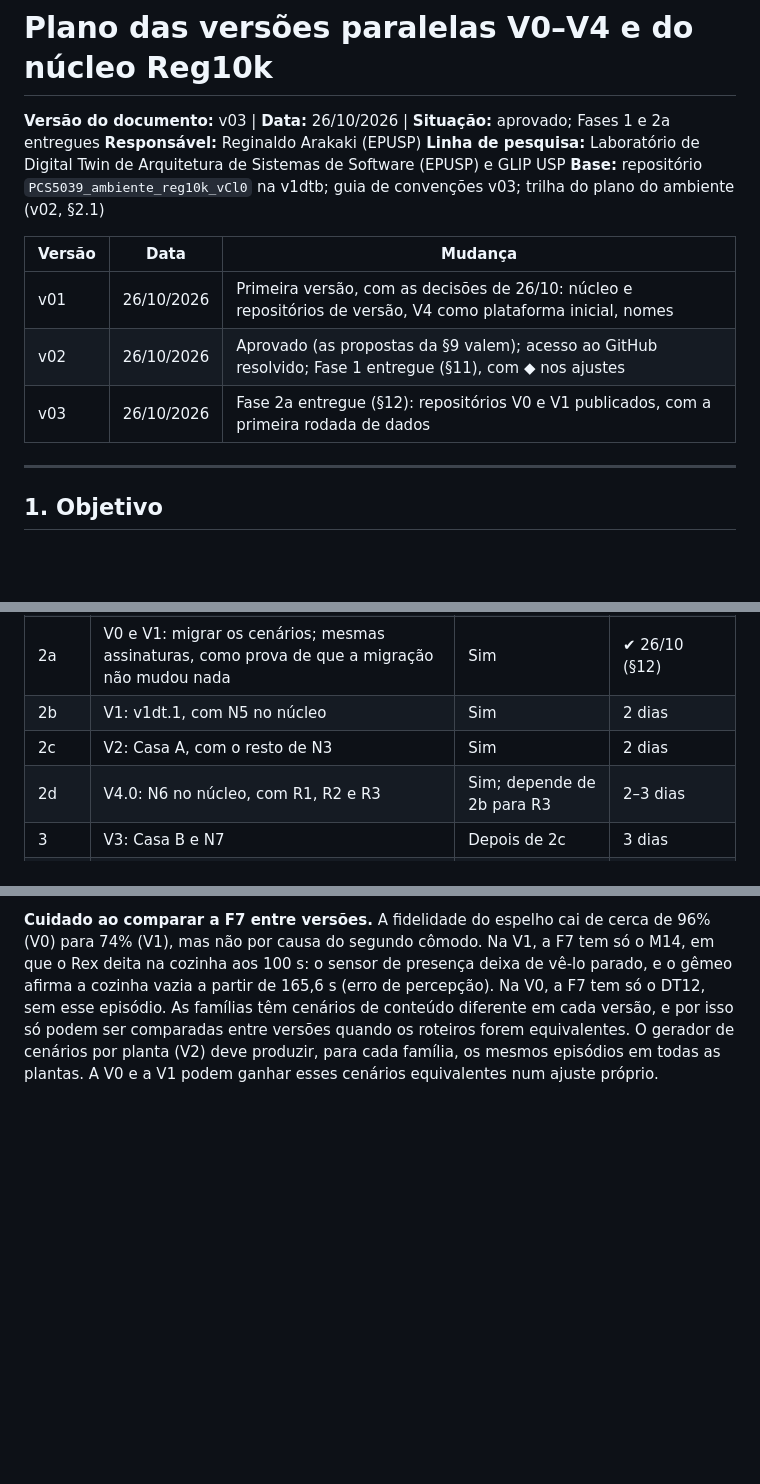
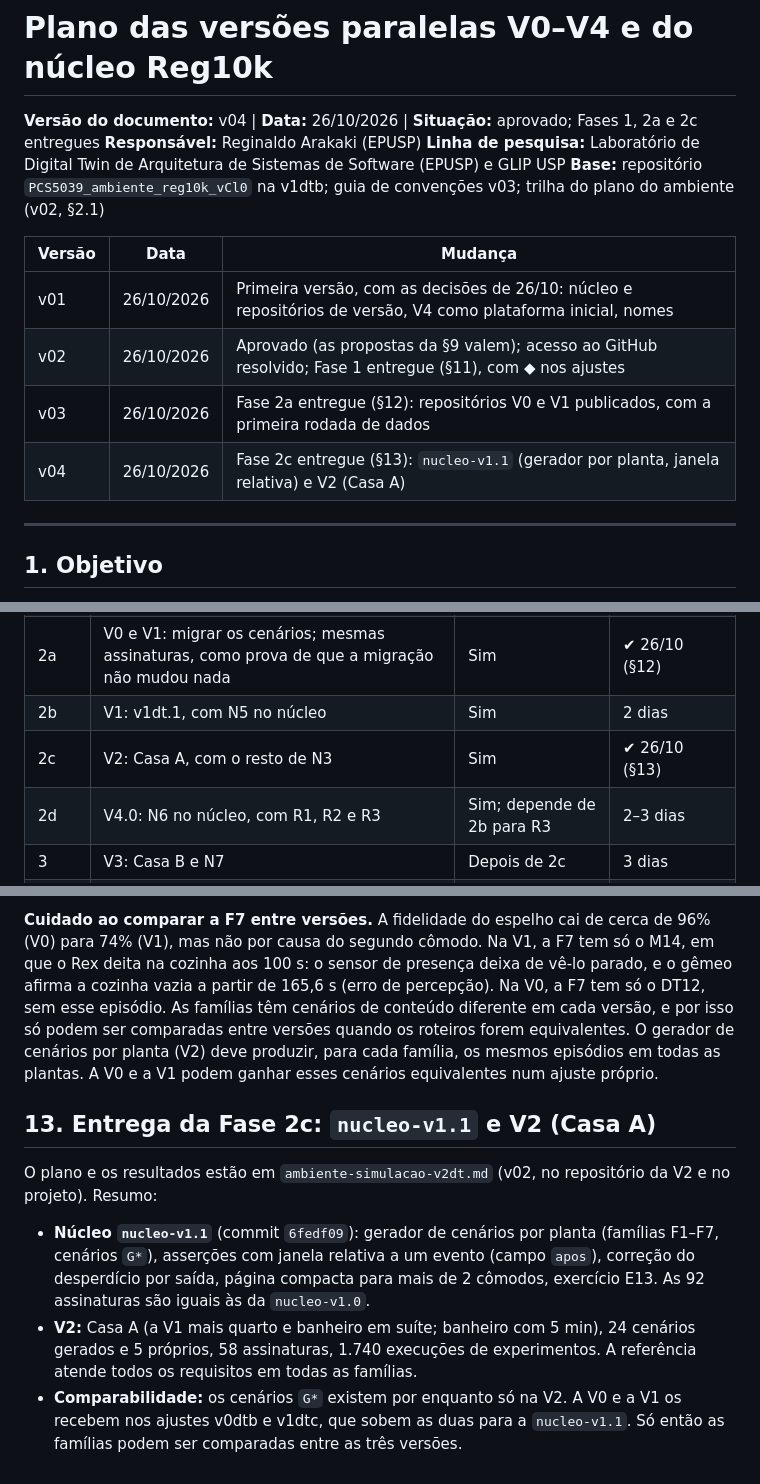
Before and after one commit to ReginaldoArakaki/PCS5039_ambiente_reg10k_vCl0, a Markdown page: docs/plano-versoes-paralelas.md, 3 parts joined by grey strips. Rendered like a GitHub page; blank space fills up the shorter version.

Commit message:
Plano das versões paralelas v04: Fase 2c entregue (nucleo-v1.1 e V2)
Co-Authored-By: Claude Opus 5.5 <noreply@anthropic.com>
Claude-Session: https://claude.ai/code/session_01AKhcoMGRUNWGMFWB8Y7USW

```diff
--- a/docs/plano-versoes-paralelas.md
+++ b/docs/plano-versoes-paralelas.md
@@ -1,6 +1,6 @@
 # Plano das versões paralelas V0–V4 e do núcleo Reg10k
 
-**Versão do documento:** v03 | **Data:** 26/10/2026 | **Situação:** aprovado; Fases 1 e 2a entregues
+**Versão do documento:** v04 | **Data:** 26/10/2026 | **Situação:** aprovado; Fases 1, 2a e 2c entregues
 **Responsável:** Reginaldo Arakaki (EPUSP)
 **Linha de pesquisa:** Laboratório de Digital Twin de Arquitetura de Sistemas de Software (EPUSP) e GLIP USP
 **Base:** repositório `PCS5039_ambiente_reg10k_vCl0` na v1dtb; guia de convenções v03; trilha do plano do ambiente (v02, §2.1)
@@ -10,6 +10,7 @@
 | v01 | 26/10/2026 | Primeira versão, com as decisões de 26/10: núcleo e repositórios de versão, V4 como plataforma inicial, nomes |
 | v02 | 26/10/2026 | Aprovado (as propostas da §9 valem); acesso ao GitHub resolvido; Fase 1 entregue (§11), com ◆ nos ajustes |
 | v03 | 26/10/2026 | Fase 2a entregue (§12): repositórios V0 e V1 publicados, com a primeira rodada de dados |
+| v04 | 26/10/2026 | Fase 2c entregue (§13): `nucleo-v1.1` (gerador por planta, janela relativa) e V2 (Casa A) |
 
 ---
 
@@ -125,7 +126,7 @@ A abertura de cada mudança segue a skill `incremento-simulacao`. Mudança no n
 | 1 | Núcleo: N1, N2, N4 e a parte mínima de N3; tag `nucleo-v1.0` | Não (é a base) | ✔ 26/10 (§11) |
 | 2a | V0 e V1: migrar os cenários; mesmas assinaturas, como prova de que a migração não mudou nada | Sim | ✔ 26/10 (§12) |
 | 2b | V1: v1dt.1, com N5 no núcleo | Sim | 2 dias |
-| 2c | V2: Casa A, com o resto de N3 | Sim | 2 dias |
+| 2c | V2: Casa A, com o resto de N3 | Sim | ✔ 26/10 (§13) |
 | 2d | V4.0: N6 no núcleo, com R1, R2 e R3 | Sim; depende de 2b para R3 | 2–3 dias |
 | 3 | V3: Casa B e N7 | Depois de 2c | 3 dias |
 | 4 | Rodada de experimentos com tags congeladas; release dos dados | — | 1 dia por artigo |
@@ -226,3 +227,11 @@ Fase 2a: criar `reg10k-V0` e `reg10k-V1` (repositórios vazios, criados pelo res
 A tabela repete, agora com 30 sementes, o achado da v1dt: o `grupo_exemplo` elimina o falso positivo do vão (F3), mas atrasa o acendimento ao passar entre cômodos (F1), e nenhuma das duas estratégias simples atende os dois (exercício E12).
 
 **Cuidado ao comparar a F7 entre versões.** A fidelidade do espelho cai de cerca de 96% (V0) para 74% (V1), mas não por causa do segundo cômodo. Na V1, a F7 tem só o M14, em que o Rex deita na cozinha aos 100 s: o sensor de presença deixa de vê-lo parado, e o gêmeo afirma a cozinha vazia a partir de 165,6 s (erro de percepção). Na V0, a F7 tem só o DT12, sem esse episódio. As famílias têm cenários de conteúdo diferente em cada versão, e por isso só podem ser comparadas entre versões quando os roteiros forem equivalentes. O gerador de cenários por planta (V2) deve produzir, para cada família, os mesmos episódios em todas as plantas. A V0 e a V1 podem ganhar esses cenários equivalentes num ajuste próprio.
+
+## 13. Entrega da Fase 2c: `nucleo-v1.1` e V2 (Casa A)
+
+O plano e os resultados estão em `ambiente-simulacao-v2dt.md` (v02, no repositório da V2 e no projeto). Resumo:
+
+- **Núcleo `nucleo-v1.1`** (commit `6fedf09`): gerador de cenários por planta (famílias F1–F7, cenários `G*`), asserções com janela relativa a um evento (campo `apos`), correção do desperdício por saída, página compacta para mais de 2 cômodos, exercício E13. As 92 assinaturas são iguais às da `nucleo-v1.0`.
+- **V2:** Casa A (a V1 mais quarto e banheiro em suíte; banheiro com 5 min), 24 cenários gerados e 5 próprios, 58 assinaturas, 1.740 execuções de experimentos. A referência atende todos os requisitos em todas as famílias.
+- **Comparabilidade:** os cenários `G*` existem por enquanto só na V2. A V0 e a V1 os recebem nos ajustes v0dtb e v1dtc, que sobem as duas para a `nucleo-v1.1`. Só então as famílias podem ser comparadas entre as três versões.
```
